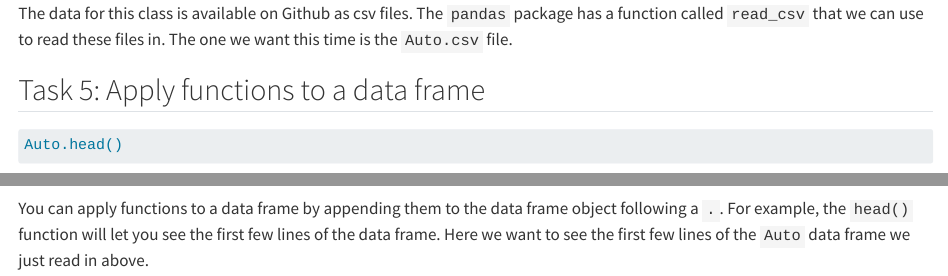
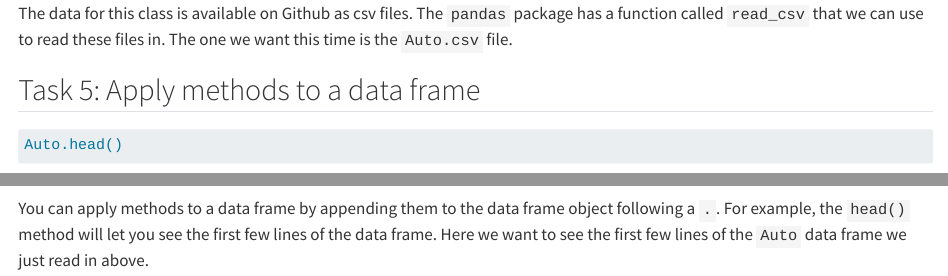
Before and after one commit to LucyMcGowan/sta-363-f26, a Quarto document (ps/00-ps.qmd): the page in a window 1100 px wide, from 730 px down, and a second part further down, joined at a grey line. Rendered offline with R 4.5, knitr and Pandoc in place of Quarto, with nearby package versions; some code elsewhere in the file could not run offline.

Commit message:
fix notebooks

````diff
--- a/ps/00-ps.qmd
+++ b/ps/00-ps.qmd
@@ -37,10 +37,10 @@ Auto = pd.read_csv(DATA + "Auto.csv")
 
 The data for this class is available on Github as csv files. The `pandas` package has a function called `read_csv` that we can use to read these files in. The one we want this time is the `Auto.csv` file.
 
-## Task 5: Apply functions to a data frame
+## Task 5: Apply methods to a data frame
 
 ```{python}
 Auto.head()
 ```
 
-You can apply functions to a data frame by appending them to the data frame object following a `.`. For example, the `head()` function will let you see the first few lines of the data frame. Here we want to see the first few lines of the `Auto` data frame we just read in above.
+You can apply methods to a data frame by appending them to the data frame object following a `.`. For example, the `head()` method will let you see the first few lines of the data frame. Here we want to see the first few lines of the `Auto` data frame we just read in above.
````
Also changed, not shown: 2 other files.
